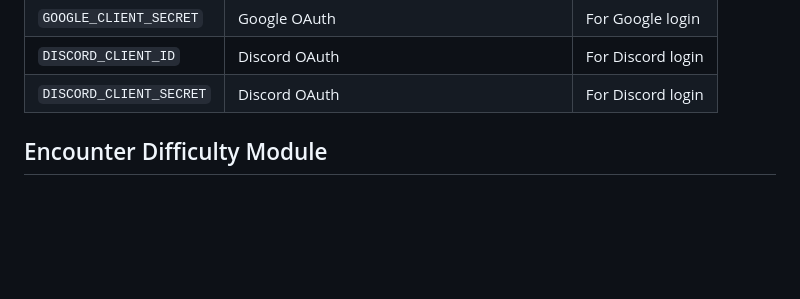
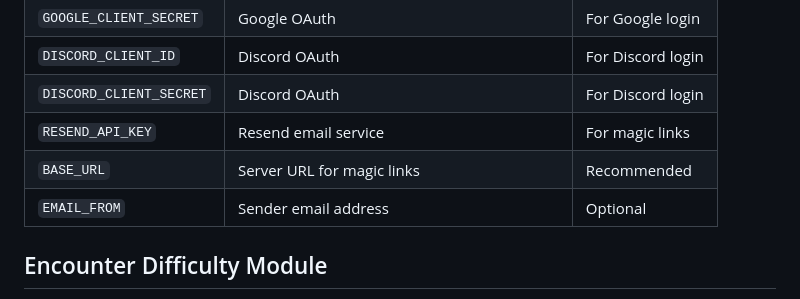
Before and after one commit to aroncomcap/dnd-server, a Markdown page: CLAUDE.md, the part around the change. Drawn GitHub-style; blank space fills up the shorter version.

Commit message:
chore: auto-save CLAUDE.md

```diff
--- a/CLAUDE.md
+++ b/CLAUDE.md
@@ -267,6 +267,9 @@ Check costs: `GET /api/costs`
 | `GOOGLE_CLIENT_SECRET` | Google OAuth | For Google login |
 | `DISCORD_CLIENT_ID` | Discord OAuth | For Discord login |
 | `DISCORD_CLIENT_SECRET` | Discord OAuth | For Discord login |
+| `RESEND_API_KEY` | Resend email service | For magic links |
+| `BASE_URL` | Server URL for magic links | Recommended |
+| `EMAIL_FROM` | Sender email address | Optional |
 
 ## Encounter Difficulty Module
 
```
